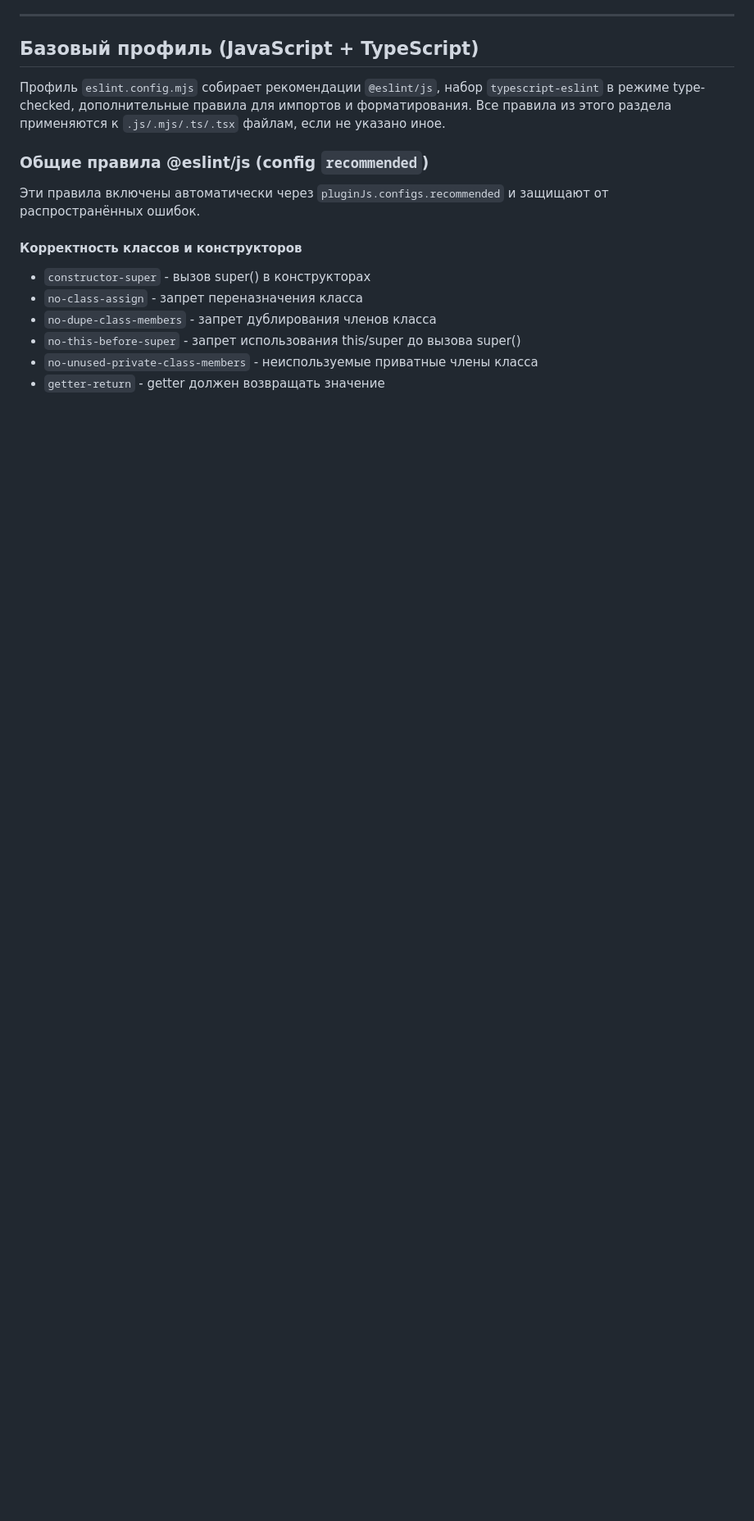
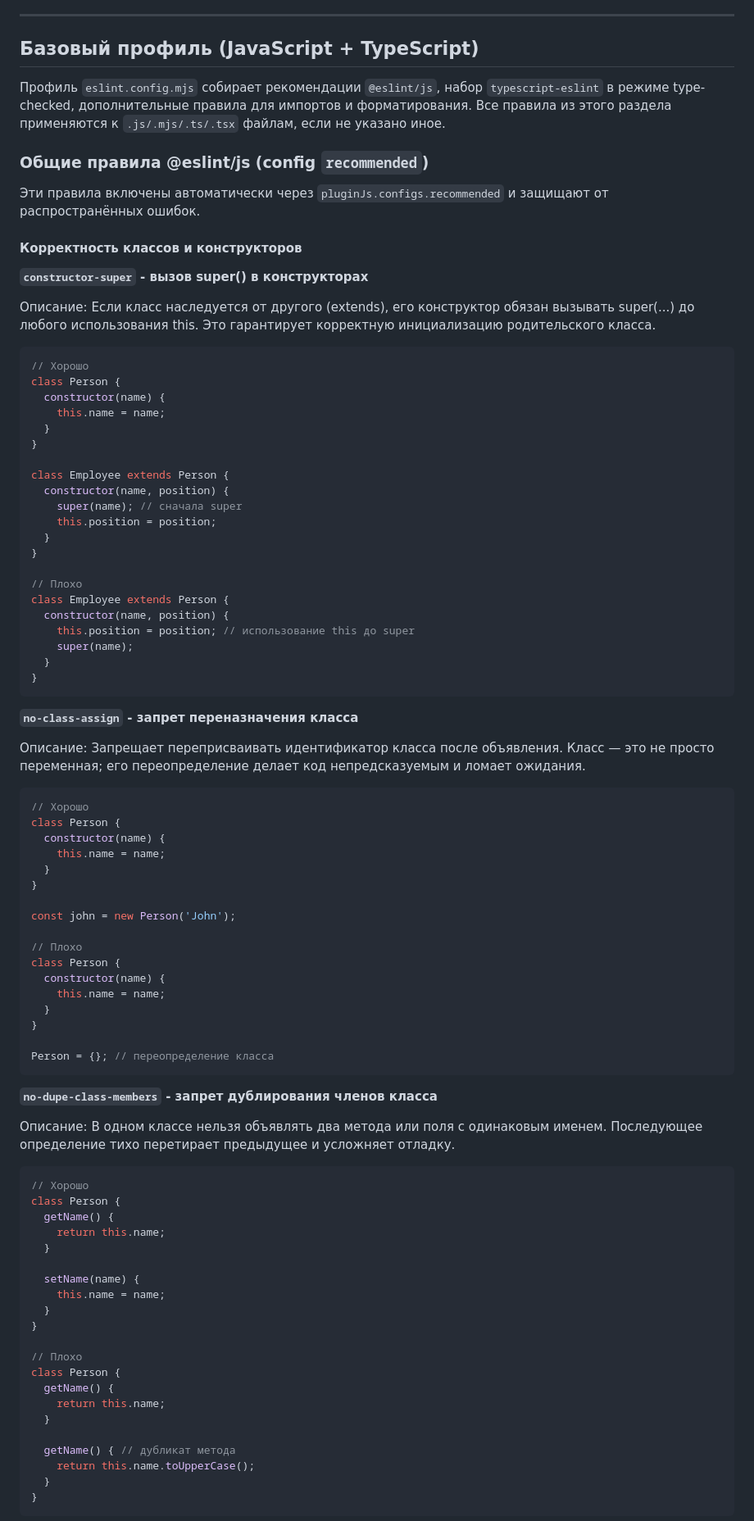
Before and after one commit to ytvee-dev/eslint-config-react, a Markdown page: docs/README_RULES_RU.md, the part around one of its changes. Shown at 82% size. GitHub-like rendering; blank space fills up the shorter version.

Commit message:
update doc: Корректность классов и конструкторов

````diff
--- a/docs/README_RULES_RU.md
+++ b/docs/README_RULES_RU.md
@@ -36,9 +36,83 @@
 
 #### Корректность классов и конструкторов
 
-- `constructor-super` - вызов super() в конструкторах
-- `no-class-assign` - запрет переназначения класса
-- `no-dupe-class-members` - запрет дублирования членов класса
-- `no-this-before-super` - запрет использования this/super до вызова super()
-- `no-unused-private-class-members` - неиспользуемые приватные члены класса
-- `getter-return` - getter должен возвращать значение
+**`constructor-super` - вызов super() в конструкторах**
+
+Описание: Если класс наследуется от другого (extends), его конструктор обязан вызывать super(...) до любого использования this. Это гарантирует корректную инициализацию родительского класса.
+
+```ts
+// Хорошо
+class Person {
+  constructor(name) {
+    this.name = name;
+  }
+}
+
+class Employee extends Person {
+  constructor(name, position) {
+    super(name); // сначала super
+    this.position = position;
+  }
+}
+
+// Плохо
+class Employee extends Person {
+  constructor(name, position) {
+    this.position = position; // использование this до super
+    super(name);
+  }
+}
+```
+
+**`no-class-assign` - запрет переназначения класса**
+
+Описание: Запрещает переприсваивать идентификатор класса после объявления. Класс — это не просто переменная; его переопределение делает код непредсказуемым и ломает ожидания.
+
+```ts
+// Хорошо
+class Person {
+  constructor(name) {
+    this.name = name;
+  }
+}
+
+const john = new Person('John');
+
+// Плохо
+class Person {
+  constructor(name) {
+    this.name = name;
+  }
+}
+
+Person = {}; // переопределение класса
+```
+
+**`no-dupe-class-members` - запрет дублирования членов класса**
+
+Описание: В одном классе нельзя объявлять два метода или поля с одинаковым именем. Последующее определение тихо перетирает предыдущее и усложняет отладку.
+
+```ts
+// Хорошо
+class Person {
+  getName() {
+    return this.name;
+  }
+
+  setName(name) {
+    this.name = name;
+  }
+}
+
+// Плохо
+class Person {
+  getName() {
+    return this.name;
+  }
+
+  getName() { // дубликат метода
+    return this.name.toUpperCase();
+  }
+}
+```
+
````
Also changed, not shown: other parts of docs/README_RULES_RU.md (+100 -2 lines).
